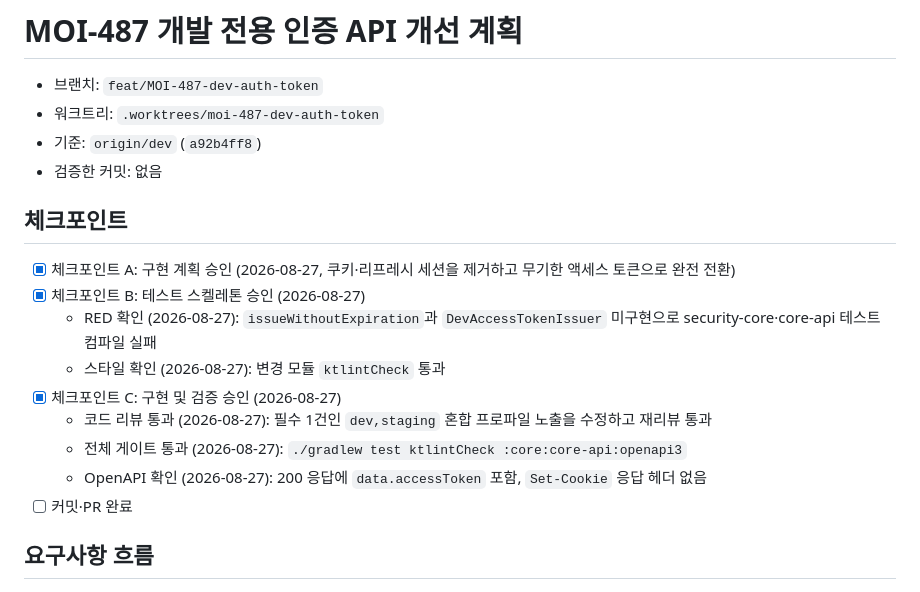
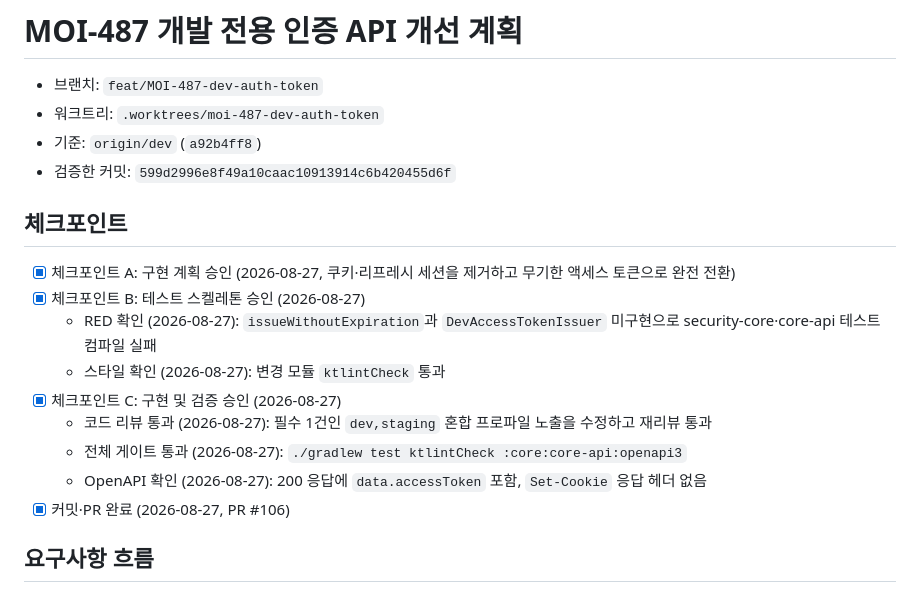
Before and after one commit to 100Thieves-team/moimyeon-backend, a Markdown page: .worklog/MOI-487-dev-auth-token/plan.md, the part around the change. GitHub-like rendering.

Commit message:
docs(worklog): MOI-487 PR 기록 갱신

```diff
--- a/.worklog/MOI-487-dev-auth-token/plan.md
+++ b/.worklog/MOI-487-dev-auth-token/plan.md
@@ -3,7 +3,7 @@
 - 브랜치: `feat/MOI-487-dev-auth-token`
 - 워크트리: `.worktrees/moi-487-dev-auth-token`
 - 기준: `origin/dev` (`a92b4ff8`)
-- 검증한 커밋: 없음
+- 검증한 커밋: `599d2996e8f49a10caac10913914c6b420455d6f`
 
 ## 체크포인트
 
@@ -15,7 +15,7 @@
   - 코드 리뷰 통과 (2026-08-27): 필수 1건인 `dev,staging` 혼합 프로파일 노출을 수정하고 재리뷰 통과
   - 전체 게이트 통과 (2026-08-27): `./gradlew test ktlintCheck :core:core-api:openapi3`
   - OpenAPI 확인 (2026-08-27): 200 응답에 `data.accessToken` 포함, `Set-Cookie` 응답 헤더 없음
-- [ ] 커밋·PR 완료
+- [x] 커밋·PR 완료 (2026-08-27, PR #106)
 
 ## 요구사항 흐름
 
```
